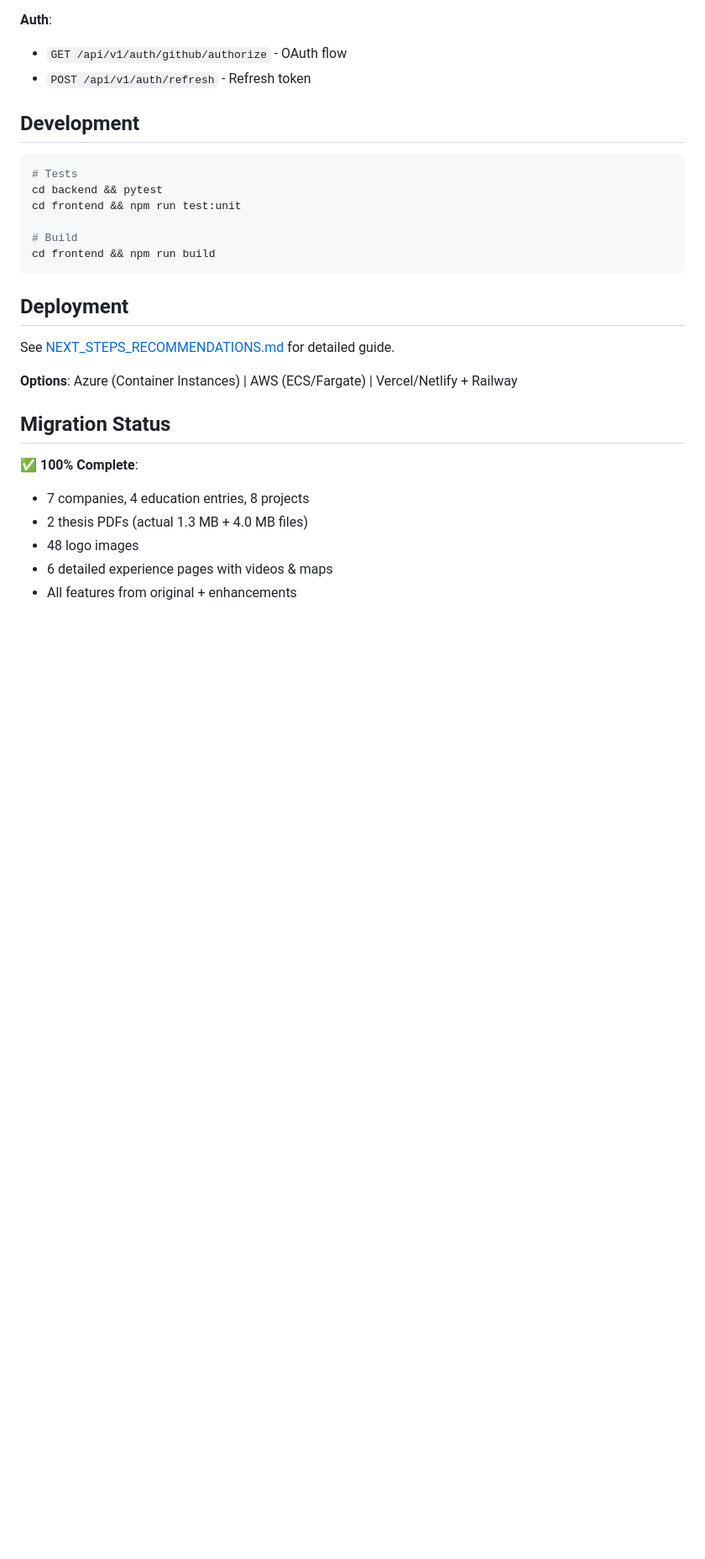
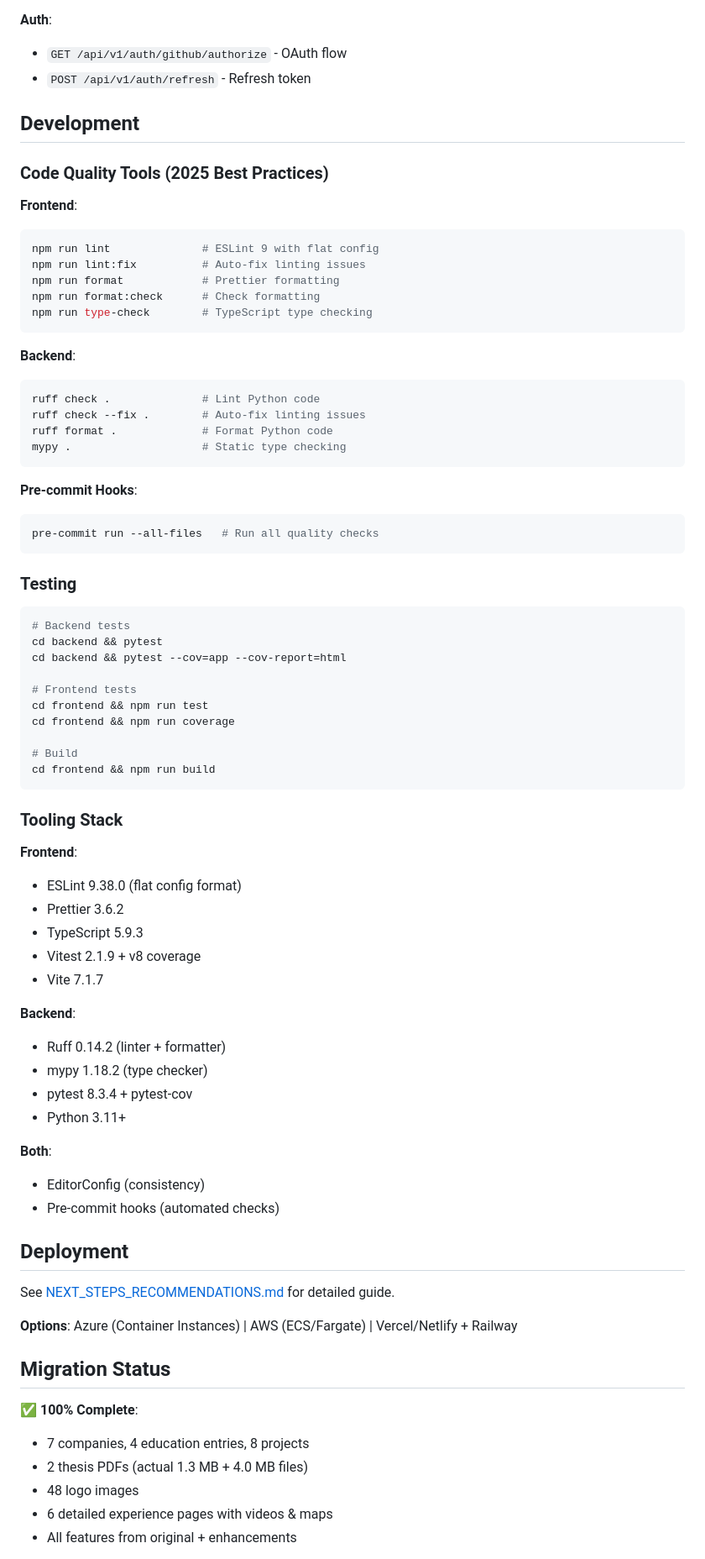
Before and after one commit to Dashtid/portfolio-site, a Markdown page: README.md, the part around the change. Shown at 84% size. Drawn GitHub-style; blank space fills up the shorter version.

````diff
--- a/README.md
+++ b/README.md
@@ -85,14 +85,63 @@ cd frontend && npm install && npm run dev
 
 ## Development
 
+### Code Quality Tools (2025 Best Practices)
+
+**Frontend**:
 ```bash
-# Tests
+npm run lint              # ESLint 9 with flat config
+npm run lint:fix          # Auto-fix linting issues
+npm run format            # Prettier formatting
+npm run format:check      # Check formatting
+npm run type-check        # TypeScript type checking
+```
+
+**Backend**:
+```bash
+ruff check .              # Lint Python code
+ruff check --fix .        # Auto-fix linting issues
+ruff format .             # Format Python code
+mypy .                    # Static type checking
+```
+
+**Pre-commit Hooks**:
+```bash
+pre-commit run --all-files   # Run all quality checks
+```
+
+### Testing
+
+```bash
+# Backend tests
 cd backend && pytest
-cd frontend && npm run test:unit
+cd backend && pytest --cov=app --cov-report=html
+
+# Frontend tests
+cd frontend && npm run test
+cd frontend && npm run coverage
 
 # Build
 cd frontend && npm run build
 ```
+
+### Tooling Stack
+
+**Frontend**:
+- ESLint 9.38.0 (flat config format)
+- Prettier 3.6.2
+- TypeScript 5.9.3
+- Vitest 2.1.9 + v8 coverage
+- Vite 7.1.7
+
+**Backend**:
+- Ruff 0.14.2 (linter + formatter)
+- mypy 1.18.2 (type checker)
+- pytest 8.3.4 + pytest-cov
+- Python 3.11+
+
+**Both**:
+- EditorConfig (consistency)
+- Pre-commit hooks (automated checks)
 
 ## Deployment
 
````
Also changed, not shown: docs/guides/TOOLING.md (added, +561 -0 lines).
